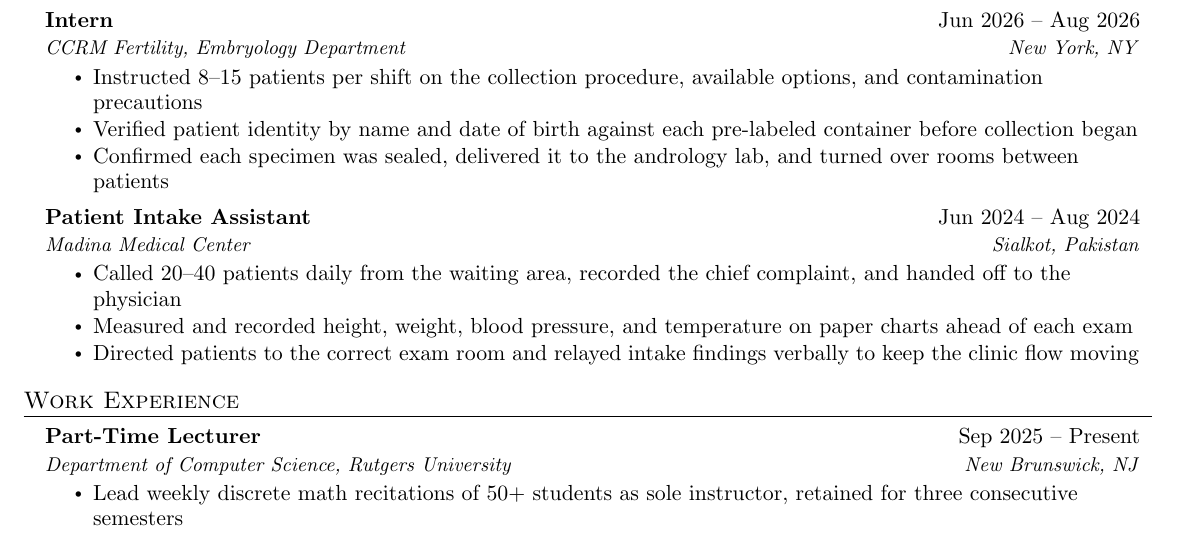
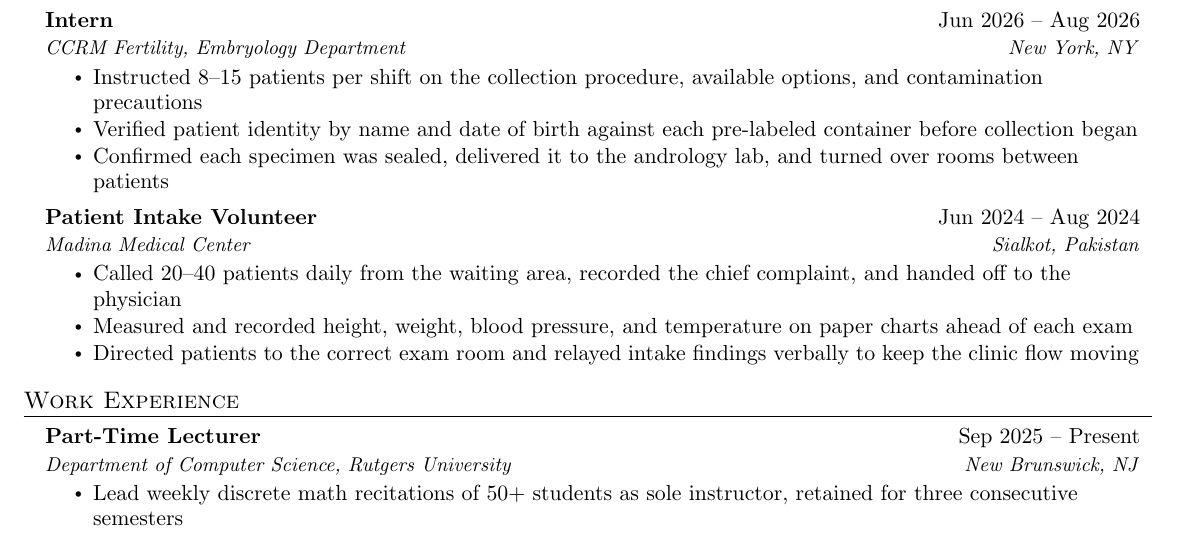
Before and after one commit to akhan531/resume, a LaTeX CV (resume_cct.tex): part of page 1 of 2, cut so that both start at the same text. Compiled offline with pdfLaTeX.

Commit message:
renamed assistant to volunteer

```diff
--- a/resume_cct.tex
+++ b/resume_cct.tex
@@ -172,7 +172,7 @@
       \resumeItemListEnd
 
     \resumeSubheading
-      {Patient Intake Assistant}{Jun 2024 -- Aug 2024}
+      {Patient Intake Volunteer}{Jun 2024 -- Aug 2024}
       {Madina Medical Center}{Sialkot, Pakistan}
       \resumeItemListStart
         \resumeItem{Called 20--40 patients daily from the waiting area, recorded the chief complaint, and handed off to the physician}
```
Also changed, not shown: resume_cct.pdf.
